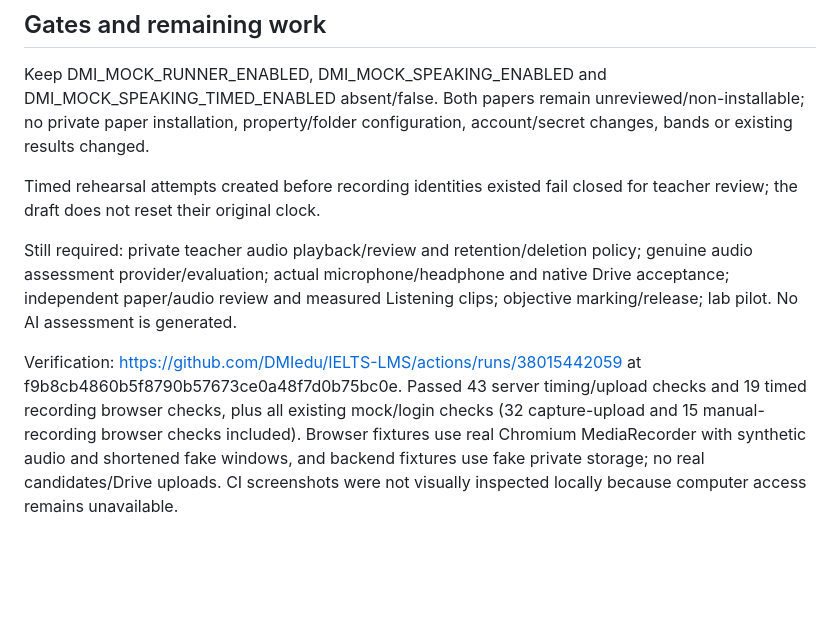
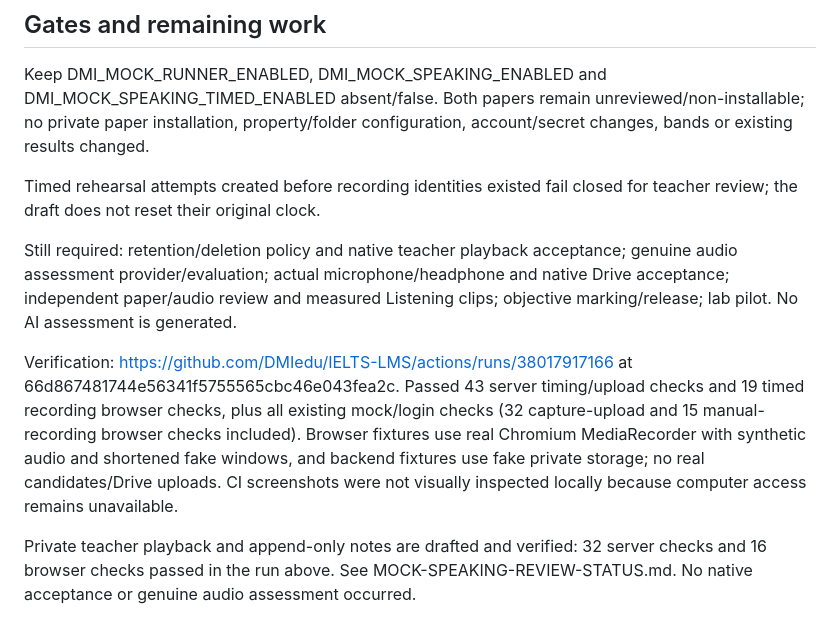
Before and after one commit to DMIedu/IELTS-LMS, a Markdown page: MOCK-SPEAKING-TIMED-STATUS.md, the part around the change. GitHub-like rendering; blank space fills up the shorter version.

Commit message:
Update mock draft status after private Speaking review checks

```diff
--- a/MOCK-SPEAKING-TIMED-STATUS.md
+++ b/MOCK-SPEAKING-TIMED-STATUS.md
@@ -29,6 +29,8 @@ Keep DMI_MOCK_RUNNER_ENABLED, DMI_MOCK_SPEAKING_ENABLED and DMI_MOCK_SPEAKING_TI
 
 Timed rehearsal attempts created before recording identities existed fail closed for teacher review; the draft does not reset their original clock.
 
-Still required: private teacher audio playback/review and retention/deletion policy; genuine audio assessment provider/evaluation; actual microphone/headphone and native Drive acceptance; independent paper/audio review and measured Listening clips; objective marking/release; lab pilot. No AI assessment is generated.
+Still required: retention/deletion policy and native teacher playback acceptance; genuine audio assessment provider/evaluation; actual microphone/headphone and native Drive acceptance; independent paper/audio review and measured Listening clips; objective marking/release; lab pilot. No AI assessment is generated.
 
-Verification: https://github.com/DMIedu/IELTS-LMS/actions/runs/38015442059 at f9b8cb4860b5f8790b57673ce0a48f7d0b75bc0e. Passed 43 server timing/upload checks and 19 timed recording browser checks, plus all existing mock/login checks (32 capture-upload and 15 manual-recording browser checks included). Browser fixtures use real Chromium MediaRecorder with synthetic audio and shortened fake windows, and backend fixtures use fake private storage; no real candidates/Drive uploads. CI screenshots were not visually inspected locally because computer access remains unavailable.
+Verification: https://github.com/DMIedu/IELTS-LMS/actions/runs/38017917166 at 66d867481744e56341f5755565cbc46e043fea2c. Passed 43 server timing/upload checks and 19 timed recording browser checks, plus all existing mock/login checks (32 capture-upload and 15 manual-recording browser checks included). Browser fixtures use real Chromium MediaRecorder with synthetic audio and shortened fake windows, and backend fixtures use fake private storage; no real candidates/Drive uploads. CI screenshots were not visually inspected locally because computer access remains unavailable.
+
+Private teacher playback and append-only notes are drafted and verified: 32 server checks and 16 browser checks passed in the run above. See MOCK-SPEAKING-REVIEW-STATUS.md. No native acceptance or genuine audio assessment occurred.
```
